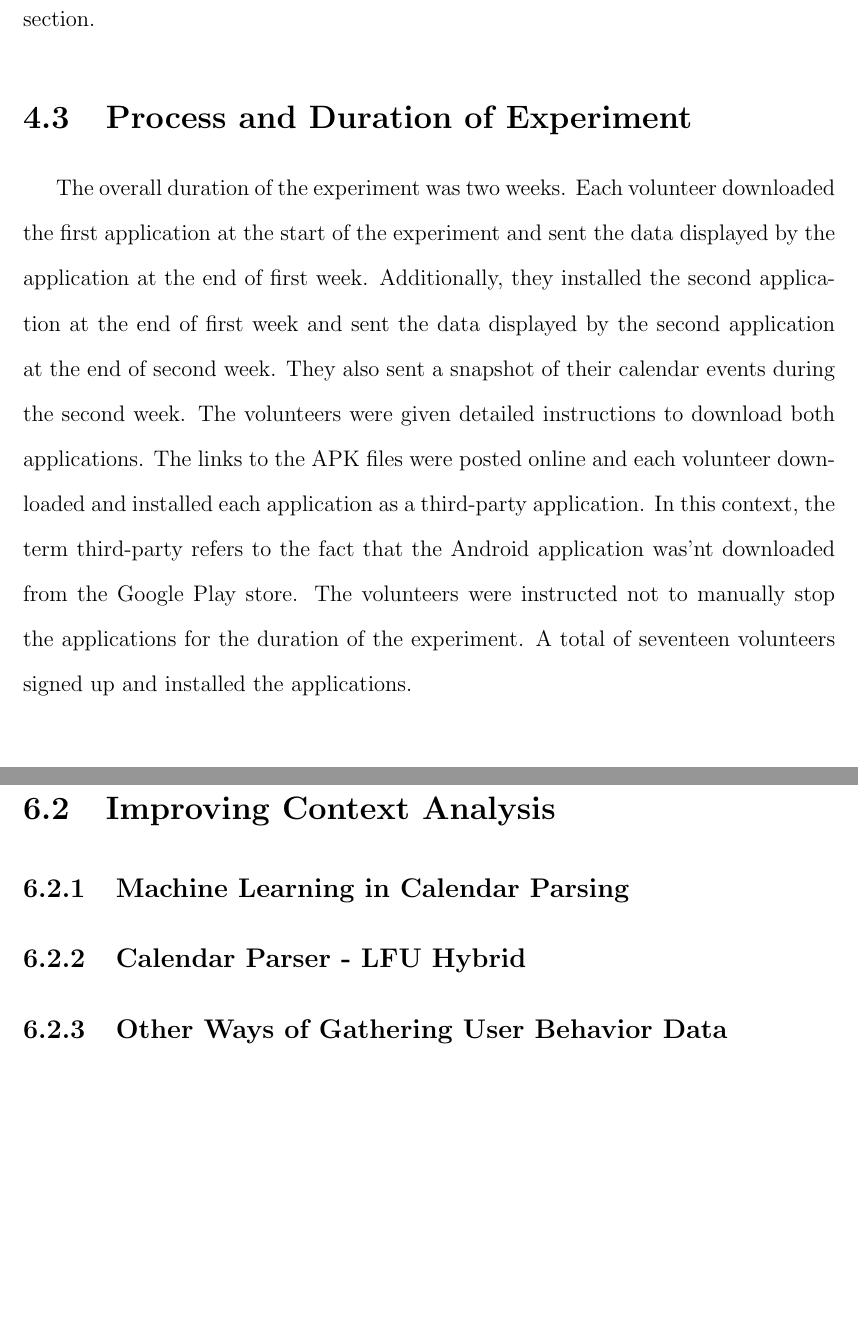
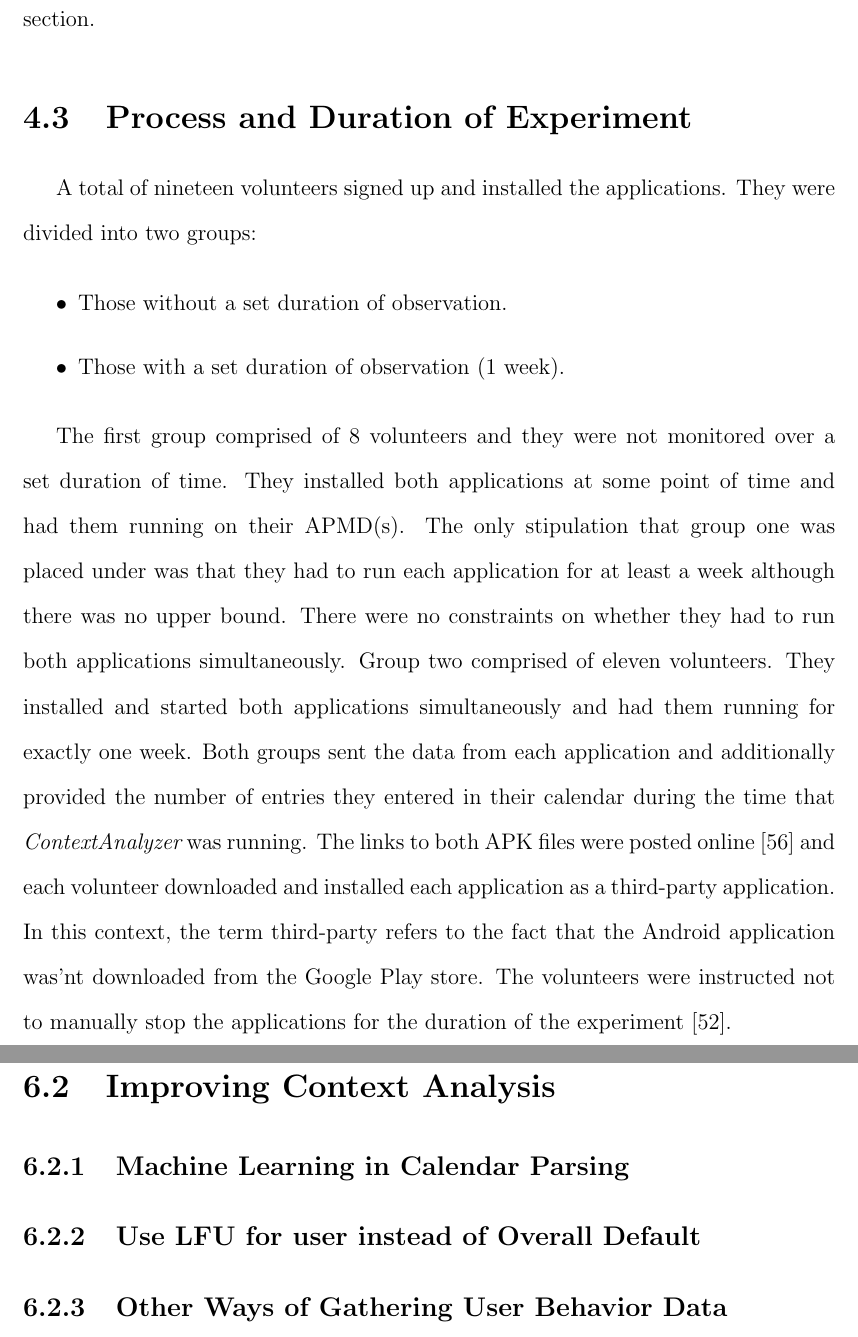
Before and after one commit to Buzz-Lightyear/ThesisDocuments, a LaTeX thesis (Srinivas Muthu Masters Thesis.tex): two parts of pages 51 and 59 of 66 before the commit and two parts of pages 51 and 58 of 65 after it, joined at a grey line, cut so that both start at the same text, the shorter picture padded with empty space. Compiled offline with pdfLaTeX.

Commit message:
Changed process and duration of experiment

```diff
--- a/Srinivas Muthu Masters Thesis.tex
+++ b/Srinivas Muthu Masters Thesis.tex
@@ -985,8 +985,14 @@ This thesis is original, unpublished, independent work by the author, Srinivas M
 			Although the aforementioned points address the privacy issues, we realize that divulging the nature of the experiment has the potential to bias the volunteers in their APMD usage. We explore this aspect in detail in the Points of Weaknesses section.
 
 	\section{Process and Duration of Experiment}
+		A total of nineteen volunteers signed up and installed the applications. They were divided into two groups:
 
-		The overall duration of the experiment was two weeks. Each volunteer downloaded the first application at the start of the experiment and sent the data displayed by the application at the end of first week. Additionally, they installed the second application at the end of first week and sent the data displayed by the second application at the end of second week. They also sent a snapshot of their calendar events during the second week. The volunteers were given detailed instructions to download both applications. The links to the APK files were posted online and each volunteer downloaded and installed each application as a third-party application. In this context, the term third-party refers to the fact that the Android application was'nt downloaded from the Google Play store. The volunteers were instructed not to manually stop the applications for the duration of the experiment. A total of seventeen volunteers signed up and installed the applications.
+		\begin{itemize}
+			\item Those without a set duration of observation.
+			\item Those with a set duration of observation (1 week).
+		\end{itemize}
+
+		The first group comprised of 8 volunteers and they were not monitored over a set duration of time. They installed both applications at some point of time and had them running on their APMD(s). The only stipulation that group one was placed under was that they had to run each application for at least a week although there was no upper bound. There were no constraints on whether they had to run both applications simultaneously. Group two comprised of eleven volunteers. They installed and started both applications simultaneously and had them running for exactly one week. Both groups sent the data from each application and additionally provided the number of  entries they entered in their calendar during the time that {\em ContextAnalyzer} was running. The links to both APK files were posted online [56] and each volunteer downloaded and installed each application as a third-party application. In this context, the term third-party refers to the fact that the Android application was'nt downloaded from the Google Play store. The volunteers were instructed not to manually stop the applications for the duration of the experiment [52].
 
 	\section{Cache Analyzer Design}
 		Each volunteer had to install two applications namely {\em CacheAnalyzer} and {\em ContextAnalyzer}. {\em CacheAnalyzer} collected the metrics for the default scheme that Android employs. Every time the user switched to a new application, it identified whether it was a cache hit or cache miss (using the techniques discusses in Section 3-3) and updated the statistics on the file. Its User Interface (UI) listed the following details:
@@ -1094,7 +1102,7 @@ This thesis is original, unpublished, independent work by the author, Srinivas M
 
 		\subsection{Machine Learning in Calendar Parsing}
 
-		\subsection{Calendar Parser - LFU Hybrid}
+		\subsection{Use LFU for user instead of Overall Default}
 
 		\subsection{Other Ways of Gathering User Behavior Data}
 
```
Also changed, not shown: Srinivas Muthu Masters Thesis.pdf, Srinivas Muthu Masters Thesis.tex (14 more changed lines), 5 other files.
